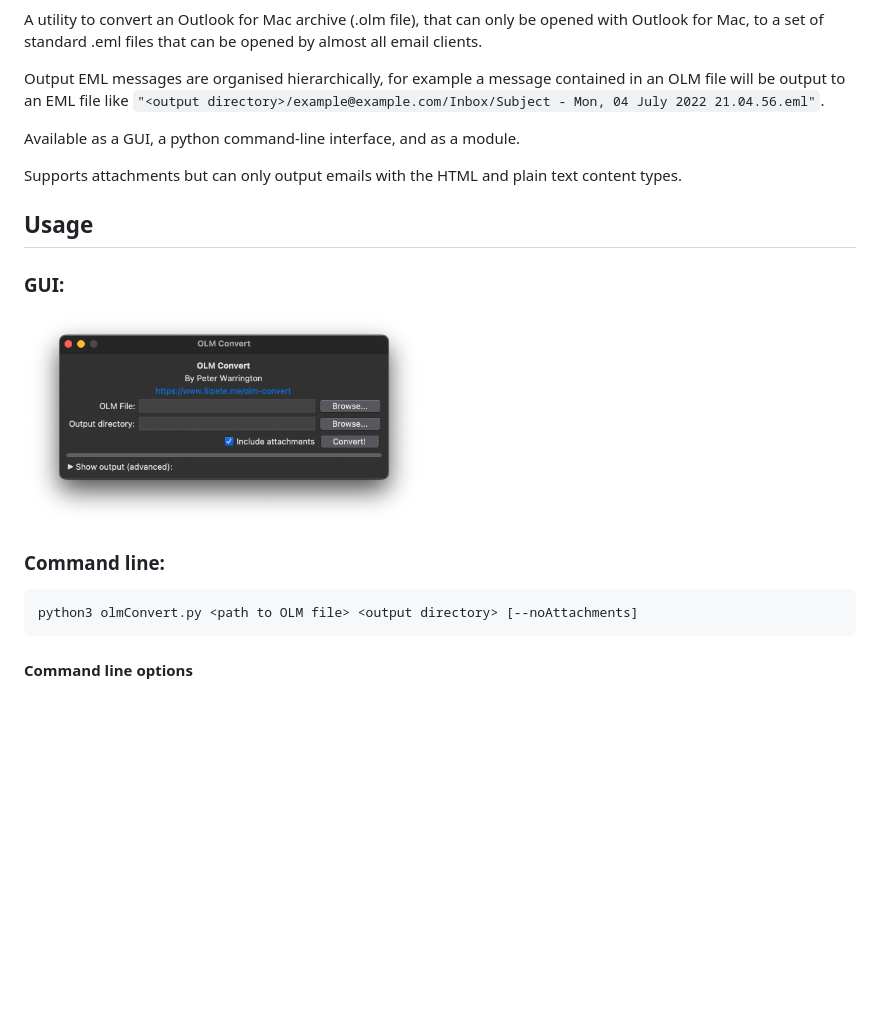
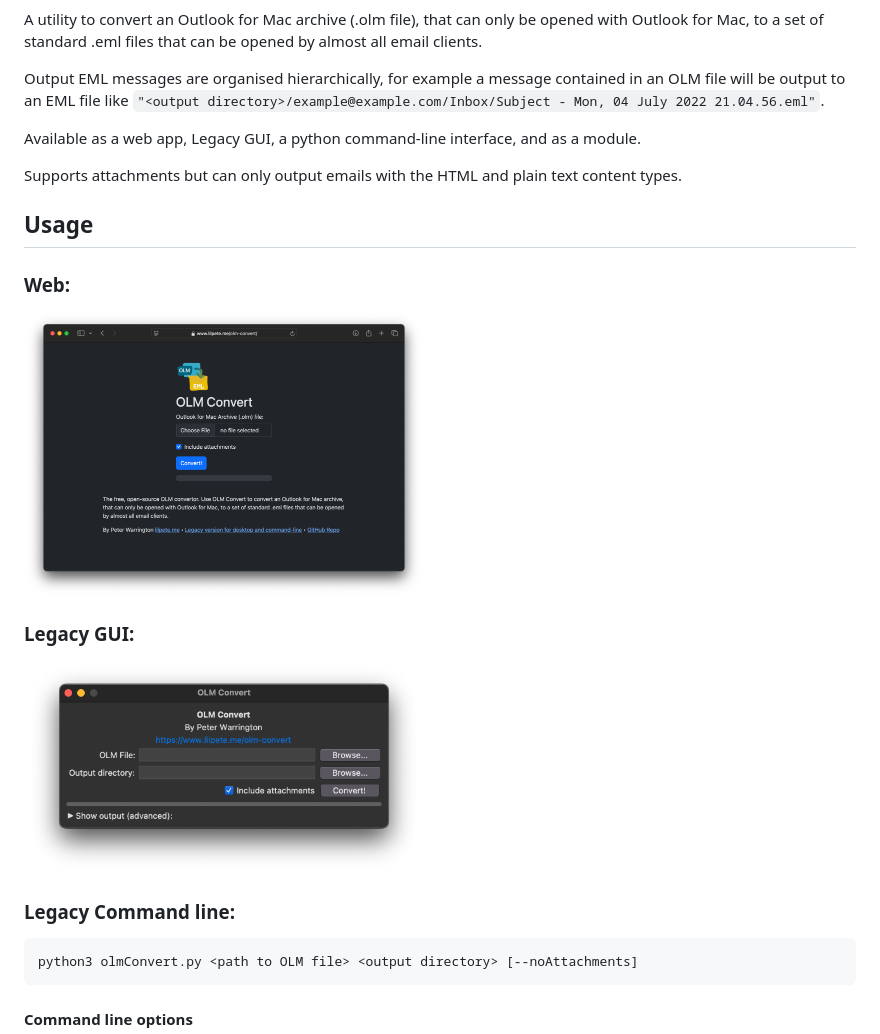
Before and after one commit to PeterWarrington/olm-convert, a Markdown page: README.md, the part around the change printed below. GitHub-like rendering; pictures changed too: web/screenshot.png (added); blank space fills up the shorter version.

Commit message:
Update readme for web version

````diff
--- a/README.md
+++ b/README.md
@@ -13,17 +10,21 @@ A utility to convert an Outlook for Mac archive (.olm file), that can only be op
 
 Output EML messages are organised hierarchically, for example a message contained in an OLM file will be output to an EML file like `"<output directory>/example@example.com/Inbox/Subject - Mon, 04 July 2022 21.04.56.eml"`.
 
-Available as a GUI, a python command-line interface, and as a module.
+Available as a web app, Legacy GUI, a python command-line interface, and as a module.
 
 Supports attachments but can only output emails with the HTML and plain text content types.
 
 ## Usage
 
-### GUI:
+### Web:
 
-<img src="screenshot.png" width="400px" alt="Screenshot of GUI"/>
+<img src="web/screenshot.png" width="400px" alt="Screenshot of Web App"/>
 
-### Command line:
+### Legacy GUI:
+
+<img src="screenshot.png" width="400px" alt="Screenshot of Legacy GUI"/>
+
+### Legacy Command line:
 ```
 python3 olmConvert.py <path to OLM file> <output directory> [--noAttachments]
 ```
````
Also changed, not shown: other parts of README.md (+1 -4 lines).
